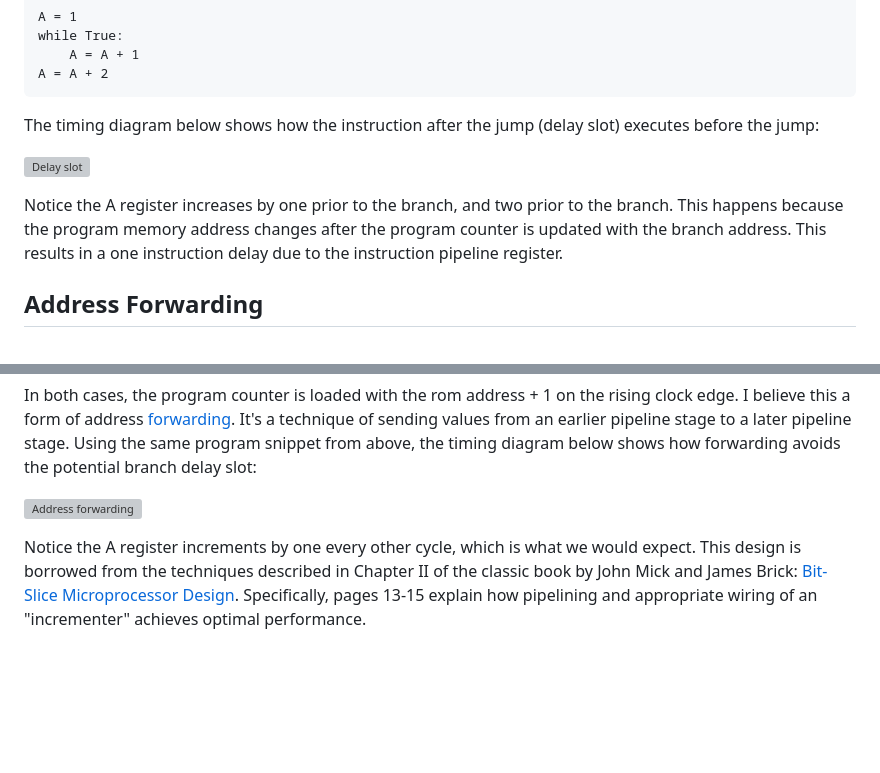
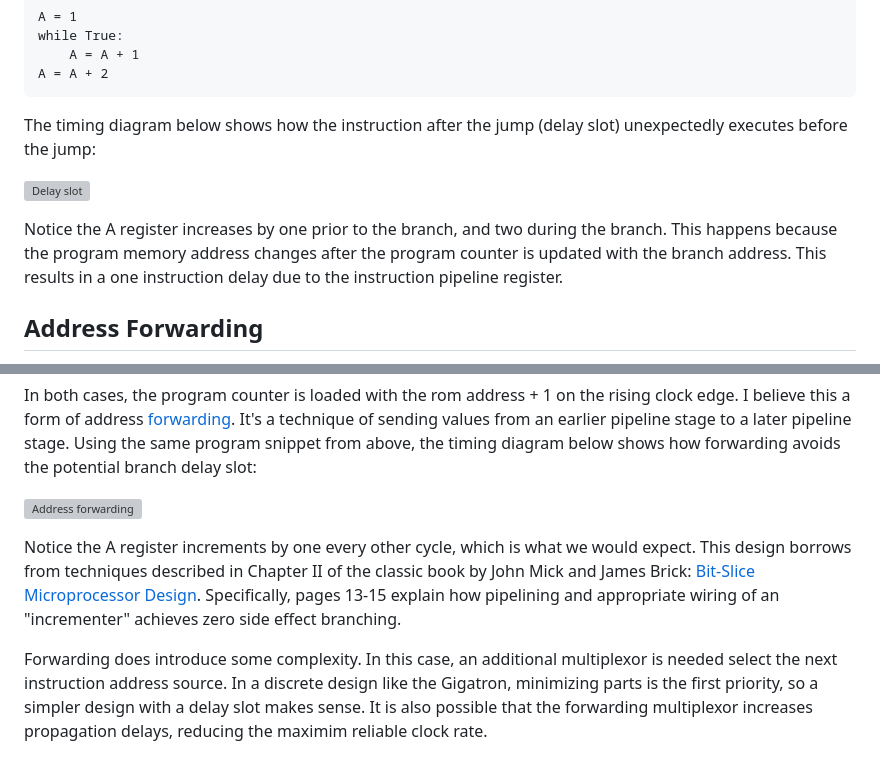
Before and after one commit to msiddalingaiah/EE, a Markdown page: NandlandGo/Gigatron/README.md, 2 parts joined by grey strips. Rendered like a GitHub page; blank space fills up the shorter version; grey boxes are pictures that could not be loaded.

````diff
--- a/NandlandGo/Gigatron/README.md
+++ b/NandlandGo/Gigatron/README.md
@@ -32,11 +32,11 @@ while True:
 A = A + 2
 ```
 
-The timing diagram below shows how the instruction after the jump (delay slot) executes before the jump:
+The timing diagram below shows how the instruction after the jump (delay slot) unexpectedly executes before the jump:
 
 ![Delay slot](images/delay_slot.png)
 
-Notice the A register increases by one prior to the branch, and two prior to the branch. This happens because the program memory address changes after the program counter is updated with the branch address. This results in a one instruction delay due to the instruction pipeline register.
+Notice the A register increases by one prior to the branch, and two during the branch. This happens because the program memory address changes after the program counter is updated with the branch address. This results in a one instruction delay due to the instruction pipeline register.
 
 ## Address Forwarding
 
@@ -49,4 +49,6 @@ In both cases, the program counter is loaded with the rom address + 1 on the ris
 
 ![Address forwarding](images/address_forwarding.png)
 
-Notice the A register increments by one every other cycle, which is what we would expect. This design is borrowed from the techniques described in Chapter II of the classic book by John Mick and James Brick: [Bit-Slice Microprocessor Design](http://www.bitsavers.org/components/amd/bitslice/Mick_Bit-Slice_Microprocessor_Design_1980.pdf). Specifically, pages 13-15 explain how pipelining and appropriate wiring of an "incrementer" achieves optimal performance.
+Notice the A register increments by one every other cycle, which is what we would expect. This design borrows from techniques described in Chapter II of the classic book by John Mick and James Brick: [Bit-Slice Microprocessor Design](http://www.bitsavers.org/components/amd/bitslice/Mick_Bit-Slice_Microprocessor_Design_1980.pdf). Specifically, pages 13-15 explain how pipelining and appropriate wiring of an "incrementer" achieves zero side effect branching.
+
+Forwarding does introduce some complexity. In this case, an additional multiplexor is needed select the next instruction address source. In a discrete design like the Gigatron, minimizing parts is the first priority, so a simpler design with a delay slot makes sense. It is also possible that the forwarding multiplexor increases propagation delays, reducing the maximim reliable clock rate.
````
